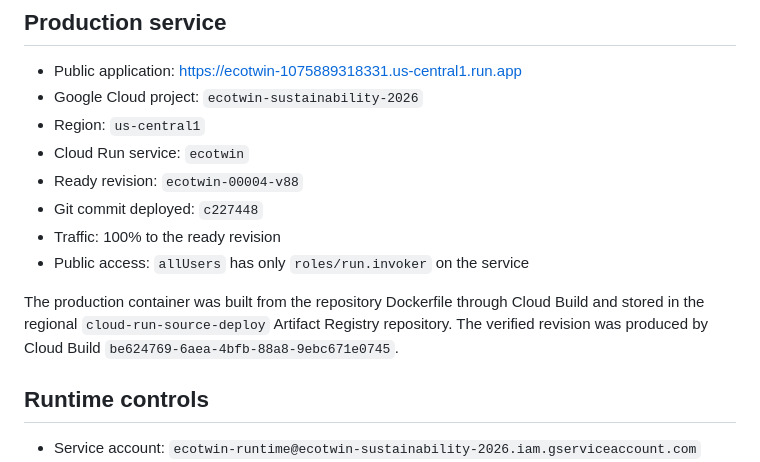
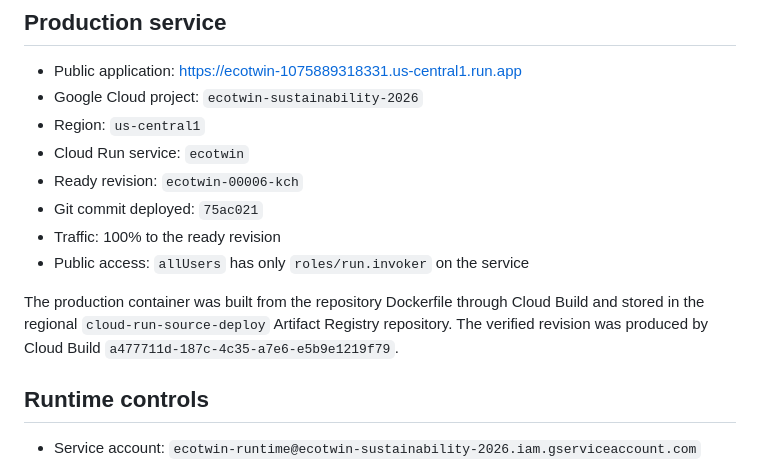
Before and after one commit to Akkimdivya/ecotwin-sustainability-digital-twin, a Markdown page: docs/evidence/cloud-run-deployment.md, the part around the change. Rendered like a GitHub page.

Commit message:
docs: refresh Cloud Run deployment evidence

```diff
--- a/docs/evidence/cloud-run-deployment.md
+++ b/docs/evidence/cloud-run-deployment.md
@@ -8,12 +8,12 @@
 - Google Cloud project: `ecotwin-sustainability-2026`
 - Region: `us-central1`
 - Cloud Run service: `ecotwin`
-- Ready revision: `ecotwin-00004-v88`
-- Git commit deployed: `c227448`
+- Ready revision: `ecotwin-00006-kch`
+- Git commit deployed: `75ac021`
 - Traffic: 100% to the ready revision
 - Public access: `allUsers` has only `roles/run.invoker` on the service
 
-The production container was built from the repository Dockerfile through Cloud Build and stored in the regional `cloud-run-source-deploy` Artifact Registry repository. The verified revision was produced by Cloud Build `be624769-6aea-4bfb-88a8-9ebc671e0745`.
+The production container was built from the repository Dockerfile through Cloud Build and stored in the regional `cloud-run-source-deploy` Artifact Registry repository. The verified revision was produced by Cloud Build `a477711d-187c-4c35-a7e6-e5b9e1219f79`.
 
 ## Runtime controls
 
```
